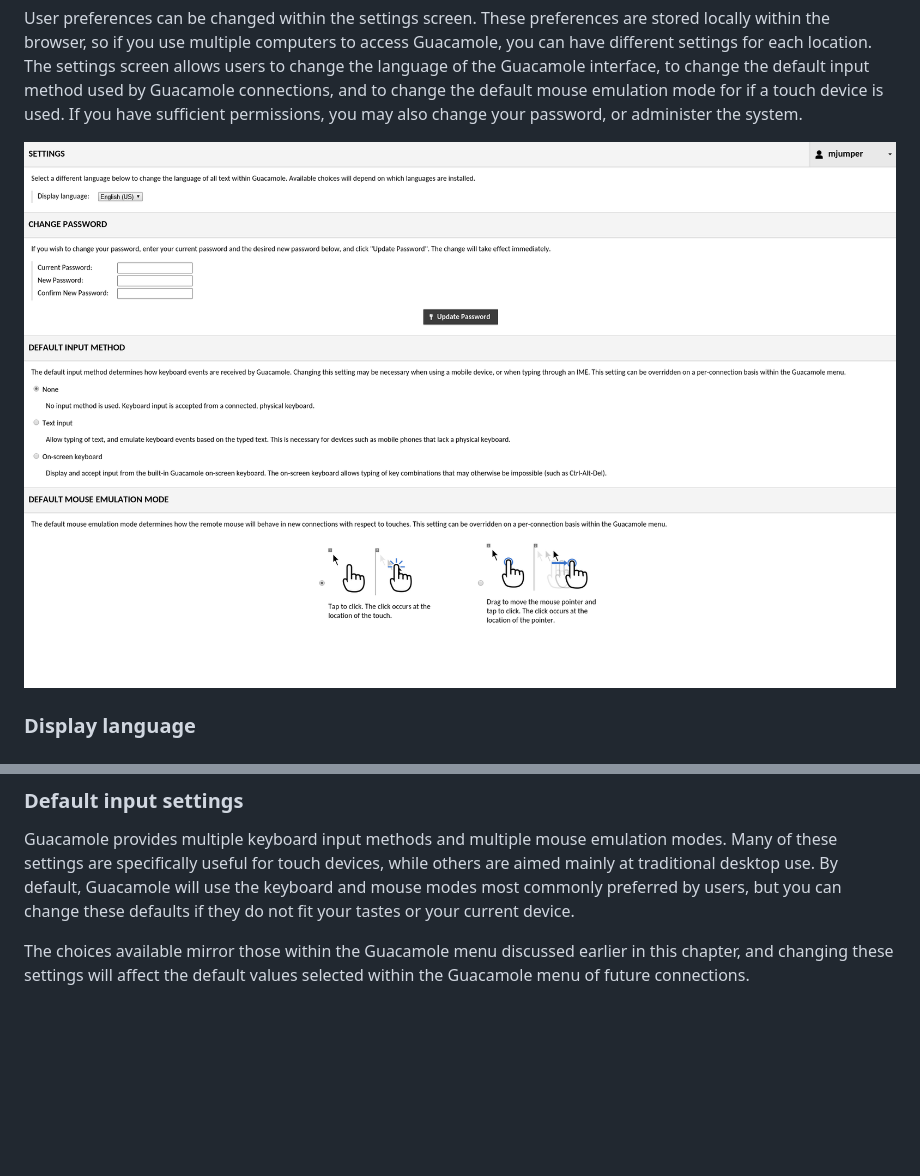
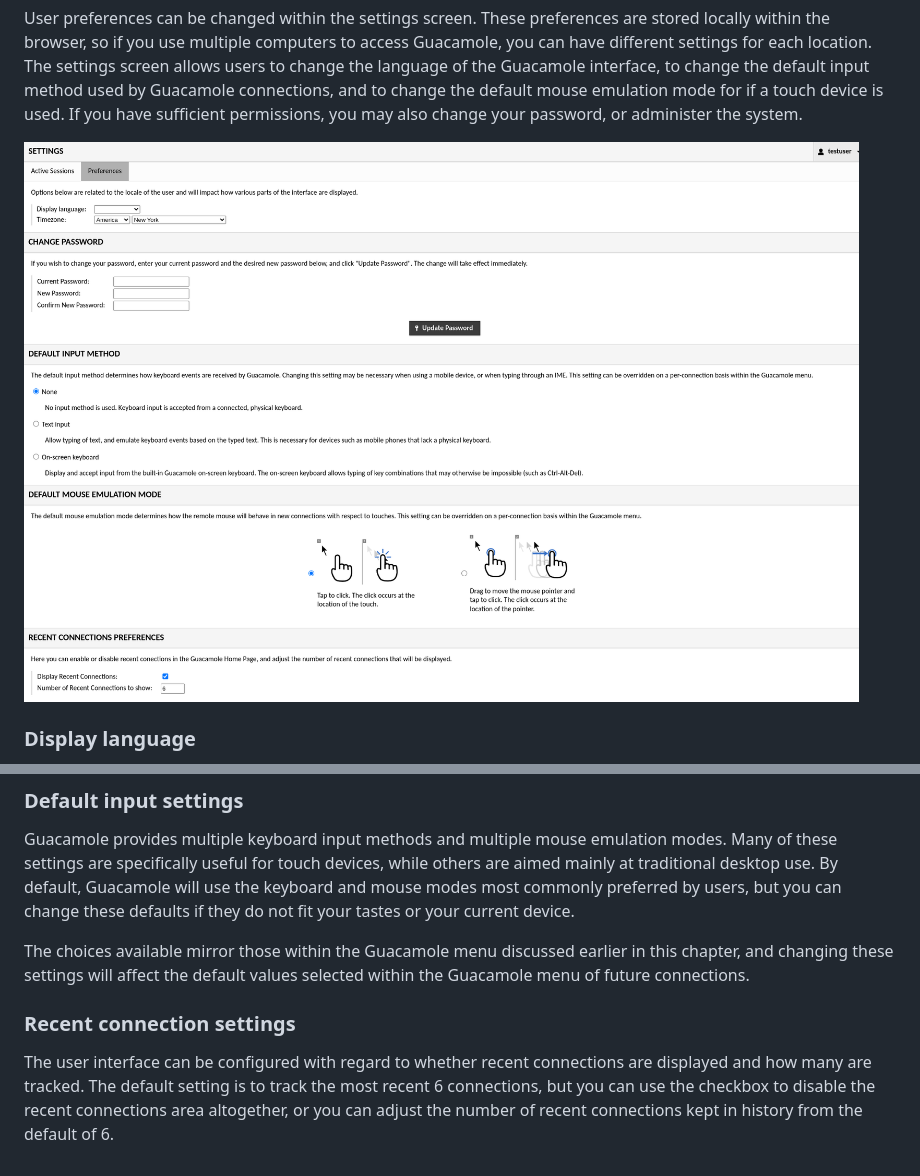
Before and after one commit to apache/guacamole-manual, a Markdown page: src/using-guacamole.md, 2 parts joined by grey strips. GitHub-like rendering; pictures changed too: src/images/guacamole-preferences.png; blank space fills up the shorter version.

Commit message:
GUACAMOLE-1866: Update documentation to reflect recent connection preferences.

```diff
--- a/src/using-guacamole.md
+++ b/src/using-guacamole.md
@@ -506,3 +506,11 @@ change these defaults if they do not fit your tastes or your current device.
 The choices available mirror those within the Guacamole menu discussed earlier
 in this chapter, and changing these settings will affect the default values
 selected within the Guacamole menu of future connections.
+
+### Recent connection settings
+
+The user interface can be configured with regard to whether recent connections
+are displayed and how many are tracked. The default setting is to track the most
+recent 6 connections, but you can use the checkbox to disable the recent
+connections area altogether, or you can adjust the number of recent
+connections kept in history from the default of 6.
```
